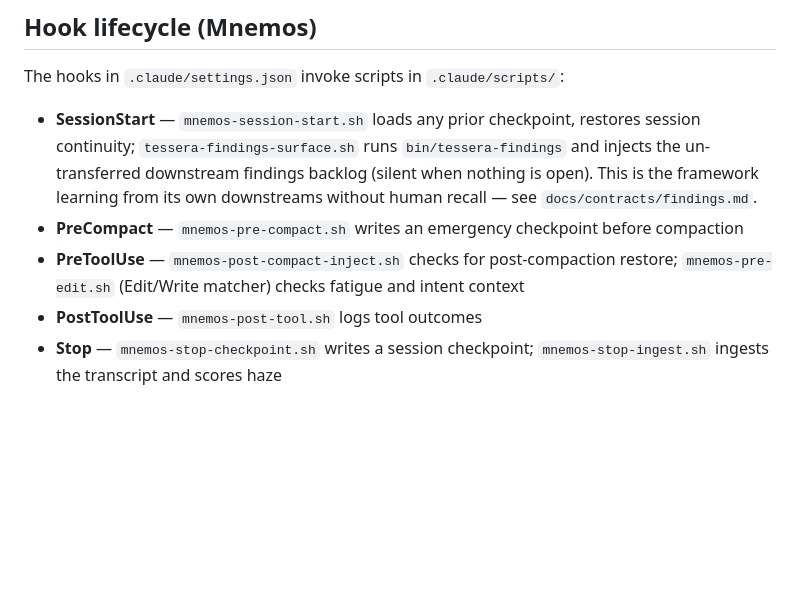
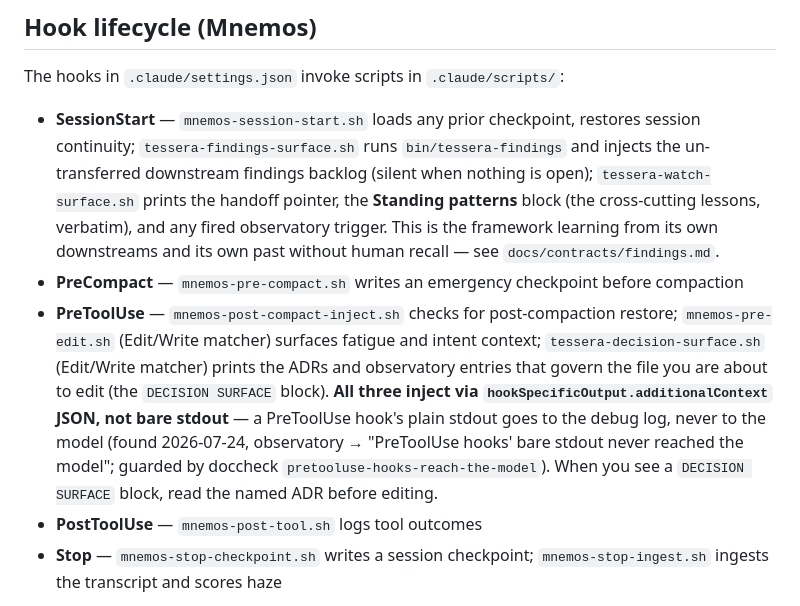
Before and after one commit to lciacci/tessera, a Markdown page: CLAUDE.md, the part around the change. Drawn GitHub-style; blank space fills up the shorter version.

Commit message:
docs(CLAUDE.md): document the decision-surface and watch-surface hooks
The hook lifecycle section listed the Mnemos hooks but not the two Tessera
surfacers a session now sees every time: tessera-watch-surface (SessionStart —
handoff, standing patterns, observatory triggers) and tessera-decision-surface
(PreToolUse Edit/Write — the DECISION SURFACE block naming governing ADRs). Adds
both, and the load-bearing note that all three PreToolUse injectors use
additionalContext JSON, not bare stdout — so a future edit does not reintroduce
the channel bug that silenced them.

Co-Authored-By: Claude Opus 4.8 <noreply@anthropic.com>

```diff
--- a/CLAUDE.md
+++ b/CLAUDE.md
@@ -52,9 +52,9 @@ If conflicts emerge (state collisions, performance issues, noise), options are d
 
 The hooks in `.claude/settings.json` invoke scripts in `.claude/scripts/`:
 
-- **SessionStart** — `mnemos-session-start.sh` loads any prior checkpoint, restores session continuity; `tessera-findings-surface.sh` runs `bin/tessera-findings` and injects the un-transferred downstream findings backlog (silent when nothing is open). This is the framework learning from its own downstreams without human recall — see `docs/contracts/findings.md`.
+- **SessionStart** — `mnemos-session-start.sh` loads any prior checkpoint, restores session continuity; `tessera-findings-surface.sh` runs `bin/tessera-findings` and injects the un-transferred downstream findings backlog (silent when nothing is open); `tessera-watch-surface.sh` prints the handoff pointer, the **Standing patterns** block (the cross-cutting lessons, verbatim), and any fired observatory trigger. This is the framework learning from its own downstreams and its own past without human recall — see `docs/contracts/findings.md`.
 - **PreCompact** — `mnemos-pre-compact.sh` writes an emergency checkpoint before compaction
-- **PreToolUse** — `mnemos-post-compact-inject.sh` checks for post-compaction restore; `mnemos-pre-edit.sh` (Edit/Write matcher) checks fatigue and intent context
+- **PreToolUse** — `mnemos-post-compact-inject.sh` checks for post-compaction restore; `mnemos-pre-edit.sh` (Edit/Write matcher) surfaces fatigue and intent context; `tessera-decision-surface.sh` (Edit/Write matcher) prints the ADRs and observatory entries that govern the file you are about to edit (the `DECISION SURFACE` block). **All three inject via `hookSpecificOutput.additionalContext` JSON, not bare stdout** — a PreToolUse hook's plain stdout goes to the debug log, never to the model (found 2026-07-24, observatory → "PreToolUse hooks' bare stdout never reached the model"; guarded by doccheck `pretooluse-hooks-reach-the-model`). When you see a `DECISION SURFACE` block, read the named ADR before editing.
 - **PostToolUse** — `mnemos-post-tool.sh` logs tool outcomes
 - **Stop** — `mnemos-stop-checkpoint.sh` writes a session checkpoint; `mnemos-stop-ingest.sh` ingests the transcript and scores haze
 
```
